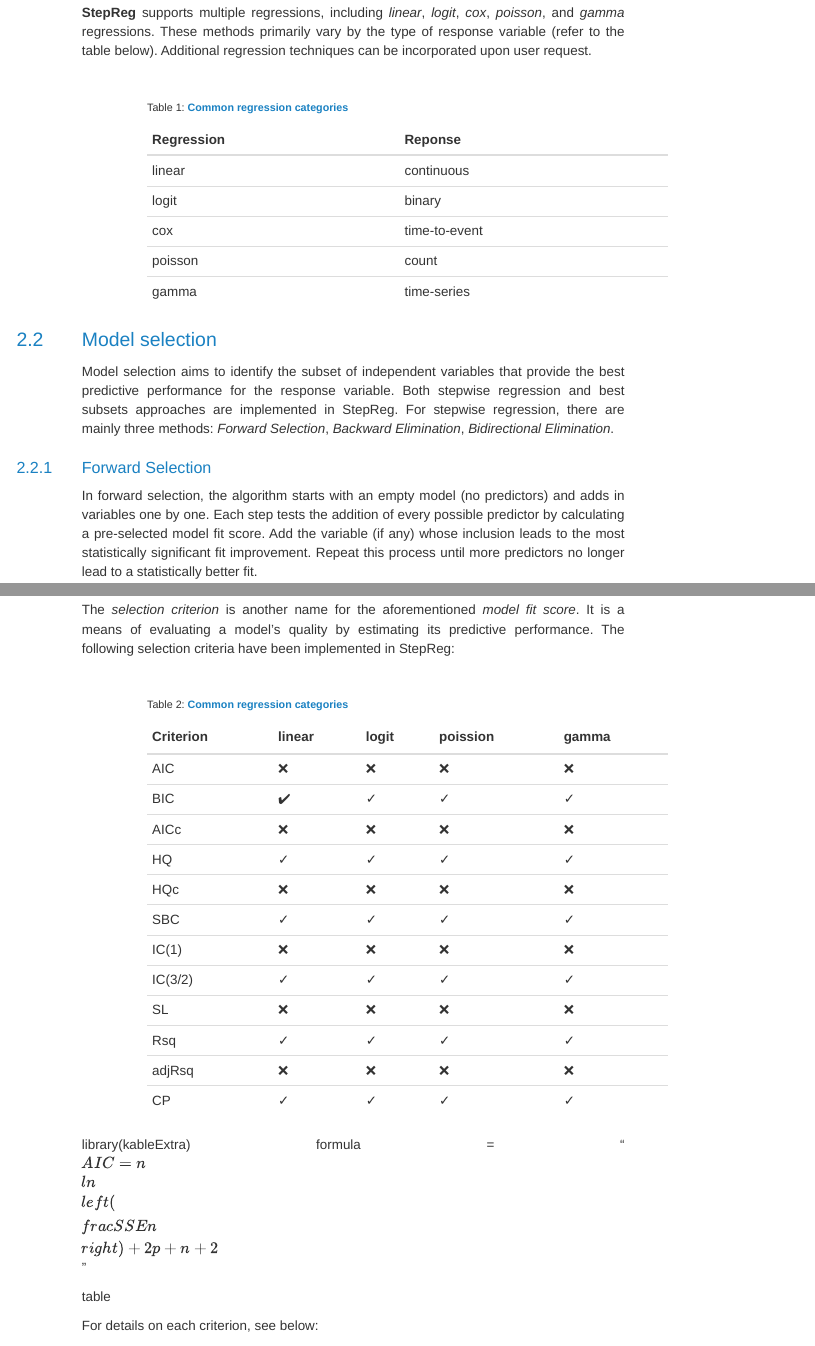
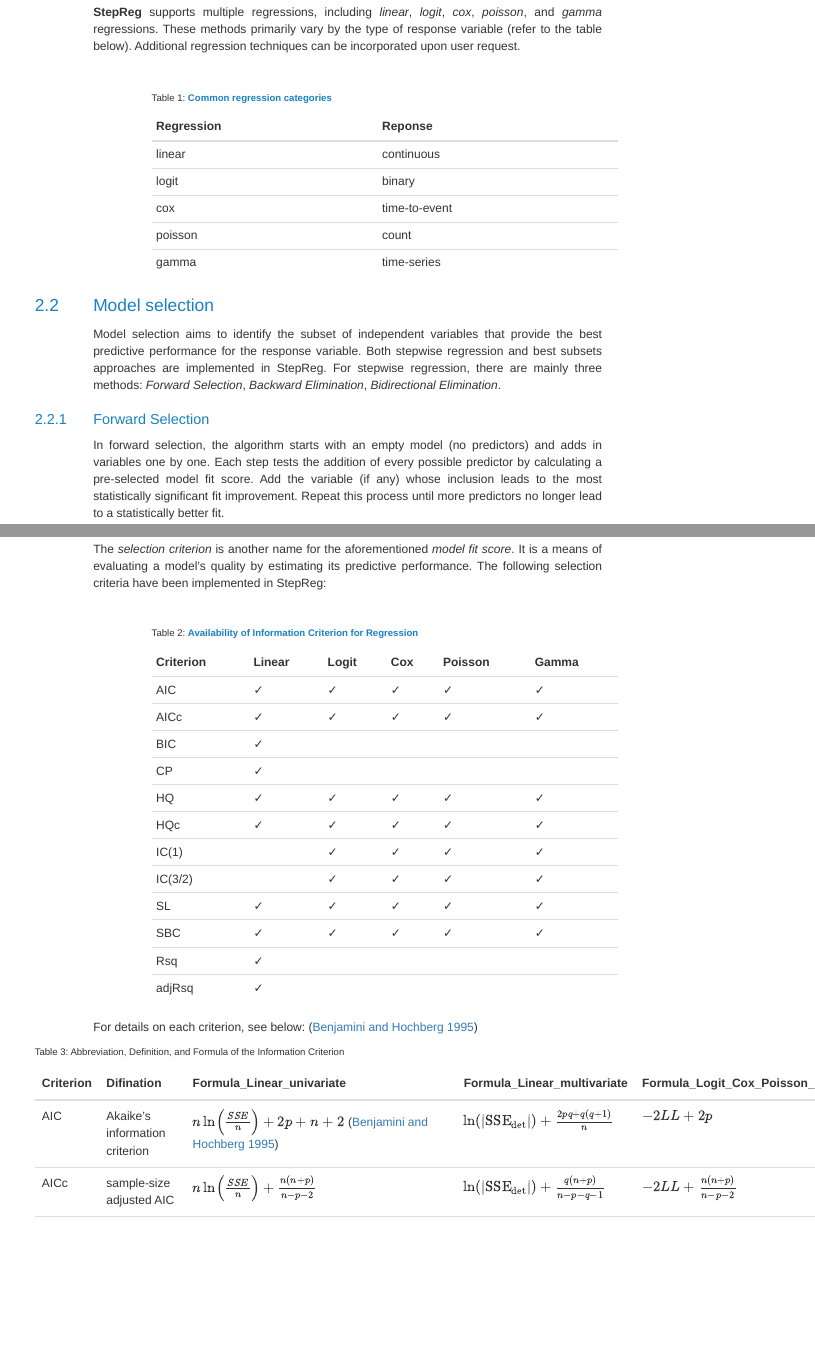
Before and after one commit to JunhuiLi1017/StepReg, an R Markdown document (vignettes/StepReg.Rmd): the page in a window 1100 px wide, from 1130 px down before the commit and from 970 px down after it, so that both start at the same text, and a second part further down, joined at a grey line. The pictures show the output file vignettes/StepReg.html that the author committed with the source, opened offline; menus at the side of the page are left out.

Commit message:
vignetts

````diff
--- a/vignettes/StepReg.Rmd
+++ b/vignettes/StepReg.Rmd
@@ -13,6 +13,10 @@ author:
 - name: Wenxin Liu
   affiliation: China Agricultural University, Beijing, China
 package: StepReg
+bibliography: bibliography.bib
+fontsize: 11pt
+nocite: '@*'
+link-citations: true
 output:
   BiocStyle::html_document:
     toc_float: true
@@ -51,6 +53,7 @@ kable(df, caption = 'Common regression categories')
 ```
 
 ## Model selection
-Model selection aims to identify the subset of independent variables that provide the best predictive performance for the response variable. Both stepwise regression and best subsets approaches are implemented in StepReg. For stepwise regression, there are mainly three methods: _Forward Selection_, _Backward Elimination_, _Bidirectional Elimination_.
+
+Model selection aims to identify the subset of independent variables that provide the best predictive performance for the response variable. Both stepwise regression and best subsets approaches are implemented in StepReg. For stepwise regression, there are mainly three methods: *Forward Selection*, *Backward Elimination*, *Bidirectional Elimination*.
 
 ### Forward Selection
@@ -70,12 +77,24 @@ The _selection criterion_ is another name for the aforementioned _model fit scor
+The *selection criterion* is another name for the aforementioned *model fit score*. It is a means of evaluating a model's quality by estimating its predictive performance. The following selection criteria have been implemented in StepReg:
+
 ```{r, echo = FALSE}
 library(knitr)
 
-Criterion <- c("AIC", "BIC", "AICc", "HQ", "HQc", "SBC", "IC(1)", "IC(3/2)", "SL", "Rsq", "adjRsq", "CP")
-linear <-    c("❌",    ✔️ ❌",  "✓",   "❌",   "✓",     "❌",       "✓",  "❌",   "✓",      "❌",  "✓")
-logit <-     c("❌",    "✓",     "❌",  "✓",   "❌",   "✓",     "❌",       "✓",  "❌",   "✓",      "❌",  "✓")
-poission <-  c("❌",    "✓",     "❌",  "✓",   "❌",   "✓",     "❌",       "✓",  "❌",   "✓",      "❌",  "✓")
-gamma <-     c("❌",    "✓",     "❌",  "✓",   "❌",   "✓",     "❌",       "✓",  "❌",   "✓",      "❌",  "✓")
+Criterion <- c("AIC", "AICc", "BIC", "CP", "HQ", "HQc",  "IC(1)", "IC(3/2)", "SL", "SBC", "Rsq", "adjRsq")
+Linear <-    c("✓",    "✓",    "✓",   "✓",  "✓",  "✓",    "",      "",        "✓",   "✓",  "✓",   "✓")
+Logit <-     c("✓",    "✓",    " ",   " ",  "✓",  "✓",    "✓",      "✓",      "✓",   "✓",  " ",   " ")
+Cox <-       c("✓",    "✓",    " ",   " ",  "✓",  "✓",    "✓",      "✓",      "✓",   "✓",  " ",   " ")
+Poisson <-   c("✓",    "✓",    " ",   " ",  "✓",  "✓",    "✓",      "✓",      "✓",   "✓",  " ",   " ")
+Gamma <-     c("✓",    "✓",    " ",   " ",  "✓",  "✓",    "✓",      "✓",      "✓",   "✓",  " ",   " ")
 
-df <- data.frame(Criterion, linear, logit, poission, gamma)
+df <- data.frame(Criterion, Linear, Logit, Cox, Poisson, Gamma)
 
-kable(df, caption = 'Common regression categories')
+kable(df, caption = 'Availability of Information Criterion for Regression')
+```
+
+For details on each criterion, see below: [@Benjamini1995]
+
+```{r, echo = FALSE}
+library(kableExtra)
+Criterion <- c("AIC", "AICc", "BIC", "CP", "HQ", "HQc",  "IC(1)", "IC(3/2)", "SL", "SBC", "Rsq", "adjRsq")
+Difination <- c("Akaike’s information criterion",
+                "sample-size adjusted AIC",
@@ -87,4 +173,0 @@ kable(df, caption = 'Common regression categories')
-library(kableExtra)
-formula = "$AIC = n \\ln\\left(\\frac{SSE}{n}\\right) + 2p + n + 2$"
-
-table
--- /dev/null
+++ b/vignettes/bibliography.bib
@@ -0,0 +1,494 @@
+@article{Benjamini1995,
+     jstor_articletype = {research-article},
+     title = {Controlling the False Discovery Rate: A Practical and Powerful Approach to Multiple Testing},
+     author = {Benjamini, Yoav and Hochberg, Yosef},
+     journal = {Journal of the Royal Statistical Society. Series B (Methodological)},
+     jstor_issuetitle = {},
+     volume = {57},
+     number = {1},
+     jstor_formatteddate = {1995},
+     pages = {pp. 289-300},
+     url = {http://www.jstor.org/stable/2346101},
+     ISSN = {00359246},
+     abstract = {The common approach to the multiplicity problem calls for controlling the familywise error rate (FWER). This approach, though, has faults, and we point out a few. A different approach to problems of multiple significance testing is presented. It calls for controlling the expected proportion of falsely rejected hypotheses-the false discovery rate. This error rate is equivalent to the FWER when all hypotheses are true but is smaller otherwise. Therefore, in problems where the control of the false discovery rate rather than that of the FWER is desired, there is potential for a gain in power. A simple sequential Bonferroni-type procedure is proved to control the false discovery rate for independent test statistics, and a simulation study shows that the gain in power is substantial. The use of the new procedure and the appropriateness of the criterion are illustrated with examples.},
+     language = {English},
+     year = {1995},
+     publisher = {Wiley for the Royal Statistical Society},
+     copyright = {Copyright © 1995 Royal Statistical Society},
+    }
+
+@article{benjamini2001,
+    author = "Benjamini, Yoav and Yekutieli, Daniel",
+    doi = "10.1214/aos/1013699998",
+    fjournal = "The Annals of Statistics",
+    journal = "Ann. Statist.",
+    month = "08",
+    number = "4",
+    pages = "1165--1188",
+    publisher = "The Institute of Mathematical Statistics",
+    title = "The control of the false discovery rate in multiple testing under dependency",
+    url = "http://dx.doi.org/10.1214/aos/1013699998",
+    volume = "29",
+    year = "2001"
+}
+
+@article{Durinck2005,
+author = {Durinck, Steffen and Moreau, Yves and Kasprzyk, Arek and Davis, Sean and De Moor, Bart and Brazma, Alvis and Huber, Wolfgang},
+title = {BioMart and Bioconductor: a powerful link between biological databases and microarray data analysis},
+volume = {21},
+number = {16},
+pages = {3439-3440},
+year = {2005},
+doi = {10.1093/bioinformatics/bti525},
+abstract ={Summary: biomaRt is a new Bioconductor package that integrates BioMart data resources with data analysis software in Bioconductor. It can annotate a wide range of gene or gene product identifiers (e.g. Entrez-Gene and Affymetrix probe identifiers) with information such as gene symbol, chromosomal coordinates, Gene Ontology and OMIM annotation. Furthermore biomaRt enables retrieval of genomic sequences and single nucleotide polymorphism information, which can be used in data analysis. Fast and up-to-date data retrieval is possible as the package executes direct SQL queries to the BioMart databases (e.g. Ensembl). The biomaRt package provides a tight integration of large, public or locally installed BioMart databases with data analysis in Bioconductor creating a powerful environment for biological data mining.Availability: http://www.bioconductor.org. LGPLContact: steffen.durinck@esat.kuleuven.ac.be},
+URL = {http://bioinformatics.oxfordjournals.org/content/21/16/3439.abstract},
+eprint = {http://bioinformatics.oxfordjournals.org/content/21/16/3439.full.pdf+html},
+journal = {Bioinformatics}
+}
+
+@Article{Gentleman2004,
+AUTHOR = {Gentleman, Robert and Carey, Vincent and Bates, Douglas and Bolstad, Ben and Dettling, Marcel and Dudoit, Sandrine and Ellis, Byron and Gautier, Laurent and Ge, Yongchao and Gentry, Jeff and Hornik, Kurt and Hothorn, Torsten and Huber, Wolfgang and Iacus, Stefano and Irizarry, Rafael and Leisch, Friedrich and Li, Cheng and Maechler, Martin and Rossini, Anthony and Sawitzki, Gunther and Smith, Colin and Smyth, Gordon and Tierney, Luke and Yang, Jean and Zhang, Jianhua},
+TITLE = {Bioconductor: open software development for computational biology and bioinformatics},
+JOURNAL = {Genome Biology},
+VOLUME = {5},
+YEAR = {2004},
+NUMBER = {10},
+PAGES = {R80},
+URL = {http://genomebiology.com/2004/5/10/R80},
+DOI = {10.1186/gb-2004-5-10-r80},
+PubMedID = {15461798},
+ISSN = {1465-6906},
+ABSTRACT = {The Bioconductor project is an initiative for the collaborative creation of extensible software for computational biology and bioinformatics. The goals of the project include: fostering collaborative development and widespread use of innovative software, reducing barriers to entry into interdisciplinary scientific research, and promoting the achievement of remote reproducibility of research results. We describe details of our aims and methods, identify current challenges, compare Bioconductor to other open bioinformatics projects, and provide working examples.},
+}
+
+@article{dudoit2003,
+author = "Dudoit, Sandrine and Shaffer, Juliet Popper and Boldrick, Jennifer C.",
+doi = "10.1214/ss/1056397487",
+fjournal = "Statistical Science",
+journal = "Statist. Sci.",
+month = "02",
+number = "1",
+pages = "71--103",
+publisher = "The Institute of Mathematical Statistics",
+title = "Multiple Hypothesis Testing in Microarray Experiments",
+url = "http://dx.doi.org/10.1214/ss/1056397487",
+volume = "18",
+year = "2003"
+}
+
+@article{Hochberg1988,
+author = {Hochberg, Yosef},
+title = {A sharper Bonferroni procedure for multiple tests of significance},
+volume = {75},
+number = {4},
+pages = {800-802},
+year = {1988},
+doi = {10.1093/biomet/75.4.800},
+abstract ={A simple procedure for multiple tests of significance based on individual p-values is derived. This simple procedure is sharper than Holm's (1979) sequentially rejective procedure. Both procedures contrast the ordered p- values with the same set of critical values. Holm's procedure rejects an hypothesis only if its p-value and each of the smaller p-values are less than their corresponding critical-values. The new procedure rejects all hypotheses with smaller or equal p-values to that of any one found less than its critical value.},
+URL = {http://biomet.oxfordjournals.org/content/75/4/800.abstract},
+eprint = {http://biomet.oxfordjournals.org/content/75/4/800.full.pdf+html},
+journal = {Biometrika}
+}
+
+@article{Holm1979,
+     jstor_articletype = {research-article},
+     title = {A Simple Sequentially Rejective Multiple Test Procedure},
+     author = {Holm, Sture},
+     journal = {Scandinavian Journal of Statistics},
+     jstor_issuetitle = {},
+     volume = {6},
+     number = {2},
+     jstor_formatteddate = {1979},
+     pages = {pp. 65-70},
+     url = {http://www.jstor.org/stable/4615733},
+     ISSN = {03036898},
+     abstract = {This paper presents a simple and widely applicable multiple test procedure of the sequentially rejective type, i.e. hypotheses are rejected one at a time until no further rejections can be done. It is shown that the test has a prescribed level of significance protection against error of the first kind for any combination of true hypotheses. The power properties of the test and a number of possible applications are also discussed.},
+     language = {English},
+     year = {1979},
+     publisher = {Wiley on behalf of Board of the Foundation of the Scandinavian Journal of Statistics},
+     copyright = {Copyright © 1979 Board of the Foundation of the Scandinavian Journal of Statistics},
+    }
+
+@book{johnson2005,
+  title={Univariate discrete distributions},
+  author={Johnson, Norman L and Kemp, Adrienne W and Kotz, Samuel},
+  volume={444},
+  year={2005},
+  publisher={John Wiley \& Sons}
+}
+
+@article{lieberman2009comprehensive,
+  title={Comprehensive mapping of long-range interactions reveals folding principles of the human genome},
+  author={Lieberman-Aiden, Erez and Van Berkum, Nynke L and Williams, Louise and Imakaev, Maxim and Ragoczy, Tobias and Telling, Agnes and Amit, Ido and Lajoie, Bryan R and Sabo, Peter J and Dorschner, Michael O and others},
+  journal={science},
+  volume={326},
+  number={5950},
+  pages={289--293},
+  year={2009},
+  publisher={American Association for the Advancement of Science}
+}
+
+@article{robertson2007,
+  title={Genome-wide profiles of STAT1 DNA association using chromatin immunoprecipitation and massively parallel sequencing},
+  author={Robertson, Gordon and Hirst, Martin and Bainbridge, Matthew and Bilenky, Misha and Zhao, Yongjun and Zeng, Thomas and Euskirchen, Ghia and Bernier, Bridget and Varhol, Richard and Delaney, Allen and others},
+  journal={Nature methods},
+  volume={4},
+  number={8},
+  pages={651--657},
+  year={2007},
+  publisher={Nature Publishing Group}
+}
+
+@article{zhu2010,
+  title={ChIPpeakAnno: a Bioconductor package to annotate ChIP-seq and ChIP-chip data},
+  author={Zhu, Lihua J and Gazin, Claude and Lawson, Nathan D and Pag{\`e}s, Herv{\'e} and Lin, Simon M and Lapointe, David S and Green, Michael R},
+  journal={BMC bioinformatics},
+  volume={11},
+  number={1},
+  pages={237},
+  year={2010},
+  publisher={BioMed Central Ltd}
+}
+
+@incollection{zhu2013,
+  title={Integrative analysis of ChIP-chip and ChIP-seq dataset},
+  author={Zhu, Lihua Julie},
+  booktitle={Tiling Arrays},
+  pages={105--124},
+  year={2013},
+  publisher={Springer}
+}
+
+@article{yip2012,
+  title={Classification of human genomic regions based on experimentally determined binding sites of more than 100 transcription-related factors},
+  author={Yip, Kevin Y and Cheng, Chao and Bhardwaj, Nitin and Brown, James B and Leng, Jing and Kundaje, Anshul and Rozowsky, Joel and Birney, Ewan and Bickel, Peter and Snyder, Michael and others},
+  journal={Genome Biol},
+  volume={13},
+  number={9},
+  pages={R48},
+  year={2012}
+}
+
+@article{encode2012integrated,
+  title={An integrated encyclopedia of DNA elements in the human genome},
+  author={ENCODE Project Consortium and others},
+  journal={Nature},
+  volume={489},
+  number={7414},
+  pages={57--74},
+  year={2012},
+  publisher={Nature Publishing Group}
+}
+
+@article{leung1996over,
+  title={Over-and underrepresentation of short DNA words in herpesvirus genomes},
+  author={Leung, Ming-Ying and Marsh, Genevieve M and Speed, Terence P},
+  journal={Journal of Computational Biology},
+  volume={3},
+  number={3},
+  pages={345--360},
+  year={1996}
+}
+
+@article{van2000statistical,
+  title={Statistical analysis of yeast genomic downstream sequences reveals putative polyadenylation signals},
+  author={van Helden, Jacques and l{\'\i} del Olmo, Marcel and P{\'e}rez-Ort{\'\i}n, Jos{\'e} E},
+  journal={Nucleic Acids Research},
+  volume={28},
+  number={4},
+  pages={1000--1010},
+  year={2000},
+  publisher={Oxford Univ Press}
+}
+
+@article{johnson2007,
+   author = {Johnson, D. S. and Mortazavi, A. and Myers, R. M. and Wold, B.},
+   title = {Genome-wide mapping of in vivo protein-DNA interactions},
+   journal = {Science},
+   volume = {316},
+   number = {5830},
+   pages = {1497-502},
+   ISSN = {1095-9203 (Electronic)
+0036-8075 (Linking)},
+   DOI = {10.1126/science.1141319},
+   url = {https://www.ncbi.nlm.nih.gov/pubmed/17540862},
+   year = {2007},
+   type = {Journal Article}
+}
+
+@article{barski2007,
+   author = {Barski, A. and Cuddapah, S. and Cui, K. and Roh, T. Y. and Schones, D. E. and Wang, Z. and Wei, G. and Chepelev, I. and Zhao, K.},
+   title = {High-resolution profiling of histone methylations in the human genome},
+   journal = {Cell},
+   volume = {129},
+   number = {4},
+   pages = {823-37},
+   ISSN = {0092-8674 (Print)
+0092-8674 (Linking)},
+   DOI = {10.1016/j.cell.2007.05.009},
+   url = {https://www.ncbi.nlm.nih.gov/pubmed/17512414},
+   year = {2007},
+   type = {Journal Article}
+}
+
+@article{blat1999,
+   author = {Blat, Y. and Kleckner, N.},
+   title = {Cohesins bind to preferential sites along yeast chromosome III, with differential regulation along arms versus the centric region},
+   journal = {Cell},
+   volume = {98},
+   number = {2},
+   pages = {249-59},
+   ISSN = {0092-8674 (Print)
+0092-8674 (Linking)},
+   DOI = {10.1016/s0092-8674(00)81019-3},
+   url = {https://www.ncbi.nlm.nih.gov/pubmed/10428036},
+   year = {1999},
+   type = {Journal Article}
+}
+
+@article{skene2017,
+   author = {Skene, P. J. and Henikoff, S.},
+   title = {An efficient targeted nuclease strategy for high-resolution mapping of DNA binding sites},
+   journal = {Elife},
+   volume = {6},
+   ISSN = {2050-084X (Electronic)
+2050-084X (Linking)},
+   DOI = {10.7554/eLife.21856},
+   url = {https://www.ncbi.nlm.nih.gov/pubmed/28079019},
+   year = {2017},
+   type = {Journal Article}
+}
+
+@article{thomas2017,
+   author = {Thomas, R. and Thomas, S. and Holloway, A. K. and Pollard, K. S.},
+   title = {Features that define the best ChIP-seq peak calling algorithms},
+   journal = {Brief Bioinform},
+   volume = {18},
+   number = {3},
+   pages = {441-450},
+   ISSN = {1477-4054 (Electronic)
+1467-5463 (Print)
+1467-5463 (Linking)},
+   DOI = {10.1093/bib/bbw035},
+   url = {https://www.ncbi.nlm.nih.gov/pubmed/27169896},
+   year = {2017},
+   type = {Journal Article}
+}
+
+@article{zhang2008,
+   author = {Zhang, Y. and Liu, T. and Meyer, C. A. and Eeckhoute, J. and Johnson, D. S. and Bernstein, B. E. and Nusbaum, C. and Myers, R. M. and Brown, M. and Li, W. and Liu, X. S.},
+   title = {Model-based analysis of ChIP-Seq (MACS)},
+   journal = {Genome Biol},
+   volume = {9},
+   number = {9},
+   pages = {R137},
+   ISSN = {1474-760X (Electronic)
+1465-6906 (Print)
+1474-7596 (Linking)},
+   DOI = {10.1186/gb-2008-9-9-r137},
+   url = {https://www.ncbi.nlm.nih.gov/pubmed/18798982},
+   year = {2008},
+   type = {Journal Article}
+}
+
+@article{encode2012,
+   author = {Consortium, Encode Project},
+   title = {An integrated encyclopedia of DNA elements in the human genome},
+   journal = {Nature},
+   volume = {489},
+   number = {7414},
+   pages = {57-74},
+   note = {eng
+R01HG003143/HG/NHGRI NIH HHS/
+RC2 HG005573/HG/NHGRI NIH HHS/
+U54HG004592/HG/NHGRI NIH HHS/
+RC2 HG005679/HG/NHGRI NIH HHS/
+R01 HG003143/HG/NHGRI NIH HHS/
+ZIA HG200341/ImNIH/Intramural NIH HHS/
+U41HG004568/HG/NHGRI NIH HHS/
+U54 HG004557/HG/NHGRI NIH HHS/
+U01HG004695/HG/NHGRI NIH HHS/
+U54 HG004570/HG/NHGRI NIH HHS/
+R37 DK044746/DK/NIDDK NIH HHS/
+U54 HG004576/HG/NHGRI NIH HHS/
+R01HG003988/HG/NHGRI NIH HHS/
+U54 HG004592/HG/NHGRI NIH HHS/
+U54HG004576/HG/NHGRI NIH HHS/
+R01 HG003988/HG/NHGRI NIH HHS/
+R01 HG003541/HG/NHGRI NIH HHS/
+R01HG004456-03/HG/NHGRI NIH HHS/
+R01HG003541/HG/NHGRI NIH HHS/
+U54HG004558/HG/NHGRI NIH HHS/
+RC2HG005591/HG/NHGRI NIH HHS/
+RC2 HG005591/HG/NHGRI NIH HHS/
+K99 HG006698/HG/NHGRI NIH HHS/
+U54 HG004558/HG/NHGRI NIH HHS/
+P30 CA016086/CA/NCI NIH HHS/
+R01 DK054369/DK/NIDDK NIH HHS/
+ZIA HG200323/ImNIH/Intramural NIH HHS/
+U54HG004557/HG/NHGRI NIH HHS/
+U54 HG004563/HG/NHGRI NIH HHS/
+U01HG004561/HG/NHGRI NIH HHS/
+U54HG004563/HG/NHGRI NIH HHS/
+R01 HG005085/HG/NHGRI NIH HHS/
+U01 HG004571/HG/NHGRI NIH HHS/
+U41 HG004568/HG/NHGRI NIH HHS/
+R01HG003700/HG/NHGRI NIH HHS/
+T32 GM007205/GM/NIGMS NIH HHS/
+095908/WT_/Wellcome Trust/United Kingdom
+R01 DK065806/DK/NIDDK NIH HHS/
+P30 CA045508/CA/NCI NIH HHS/
+RC2HG005679/HG/NHGRI NIH HHS/
+WT_/Wellcome Trust/United Kingdom
+U54HG004570/HG/NHGRI NIH HHS/
+R01 HG003700/HG/NHGRI NIH HHS/
+U01 HG004695/HG/NHGRI NIH HHS/
+U54HG004555/HG/NHGRI NIH HHS/
+U01 HG004561/HG/NHGRI NIH HHS/
+U01HG004571/HG/NHGRI NIH HHS/
+U54 HG004555/HG/NHGRI NIH HHS/
+R01 HG004456/HG/NHGRI NIH HHS/
+Research Support, American Recovery and Reinvestment Act
+Research Support, N.I.H., Extramural
+Research Support, N.I.H., Intramural
+Research Support, U.S. Gov't, Non-P.H.S.
+England
+2012/09/08
+Nature. 2012 Sep 6;489(7414):57-74. doi: 10.1038/nature11247.},
+   abstract = {The human genome encodes the blueprint of life, but the function of the vast majority of its nearly three billion bases is unknown. The Encyclopedia of DNA Elements (ENCODE) project has systematically mapped regions of transcription, transcription factor association, chromatin structure and histone modification. These data enabled us to assign biochemical functions for 80% of the genome, in particular outside of the well-studied protein-coding regions. Many discovered candidate regulatory elements are physically associated with one another and with expressed genes, providing new insights into the mechanisms of gene regulation. The newly identified elements also show a statistical correspondence to sequence variants linked to human disease, and can thereby guide interpretation of this variation. Overall, the project provides new insights into the organization and regulation of our genes and genome, and is an expansive resource of functional annotations for biomedical research.},
+   keywords = {Alleles
+Animals
+Binding Sites/genetics
+Chromatin/genetics/metabolism
+Chromatin Immunoprecipitation
+Chromosomes, Human/genetics/metabolism
+DNA/*genetics
+DNA Footprinting
+DNA Methylation/genetics
+DNA-Binding Proteins/metabolism
+Deoxyribonuclease I/metabolism
+*Encyclopedias as Topic
+Exons/genetics
+Genetic Predisposition to Disease/genetics
+Genetic Variation/genetics
+Genome, Human/*genetics
+Genome-Wide Association Study
+*Genomics
+Histones/chemistry/metabolism
+Humans
+Mammals/genetics
+*Molecular Sequence Annotation
+Neoplasms/genetics
+Polymorphism, Single Nucleotide/genetics
+Promoter Regions, Genetic/genetics
+Proteins/genetics
+Regulatory Sequences, Nucleic Acid/*genetics
+Sequence Analysis, RNA
+Transcription Factors/metabolism
+Transcription, Genetic/genetics},
+   ISSN = {1476-4687 (Electronic)
+0028-0836 (Print)
+0028-0836 (Linking)},
+   DOI = {10.1038/nature11247},
+   url = {https://www.ncbi.nlm.nih.gov/pubmed/22955616},
+   year = {2012},
+   type = {Journal Article}
+}
+
+@article{lieberman2009,
+   author = {Lieberman-Aiden, E. and van Berkum, N. L. and Williams, L. and Imakaev, M. and Ragoczy, T. and Telling, A. and Amit, I. and Lajoie, B. R. and Sabo, P. J. and Dorschner, M. O. and Sandstrom, R. and Bernstein, B. and Bender, M. A. and Groudine, M. and Gnirke, A. and Stamatoyannopoulos, J. and Mirny, L. A. and Lander, E. S. and Dekker, J.},
+   title = {Comprehensive mapping of long-range interactions reveals folding principles of the human genome},
+   journal = {Science},
+   volume = {326},
+   number = {5950},
+   pages = {289-93},
+   note = {Lieberman-Aiden, Erez
+van Berkum, Nynke L
+Williams, Louise
+Imakaev, Maxim
+Ragoczy, Tobias
+Telling, Agnes
+Amit, Ido
+Lajoie, Bryan R
+Sabo, Peter J
+Dorschner, Michael O
+Sandstrom, Richard
+Bernstein, Bradley
+Bender, M A
+Groudine, Mark
+Gnirke, Andreas
+Stamatoyannopoulos, John
+Mirny, Leonid A
+Lander, Eric S
+Dekker, Job
+eng
+R37DK44746/DK/NIDDK NIH HHS/
+HG003143/HG/NHGRI NIH HHS/
+U54HG004592/HG/NHGRI NIH HHS/
+R01 HG003143/HG/NHGRI NIH HHS/
+T32 HG002295/HG/NHGRI NIH HHS/
+R37 DK044746/DK/NIDDK NIH HHS/
+R01HL06544/HL/NHLBI NIH HHS/
+U54 HG004592/HG/NHGRI NIH HHS/
+R01 HG003143-06/HG/NHGRI NIH HHS/
+Research Support, N.I.H., Extramural
+Research Support, Non-U.S. Gov't
+Research Support, U.S. Gov't, Non-P.H.S.
+2009/10/10
+Science. 2009 Oct 9;326(5950):289-93. doi: 10.1126/science.1181369.},
+   abstract = {We describe Hi-C, a method that probes the three-dimensional architecture of whole genomes by coupling proximity-based ligation with massively parallel sequencing. We constructed spatial proximity maps of the human genome with Hi-C at a resolution of 1 megabase. These maps confirm the presence of chromosome territories and the spatial proximity of small, gene-rich chromosomes. We identified an additional level of genome organization that is characterized by the spatial segregation of open and closed chromatin to form two genome-wide compartments. At the megabase scale, the chromatin conformation is consistent with a fractal globule, a knot-free, polymer conformation that enables maximally dense packing while preserving the ability to easily fold and unfold any genomic locus. The fractal globule is distinct from the more commonl
+y used globular equilibrium model. Our results demonstrate the power of Hi-C to map the dynamic conformations of whole genomes.},
+   keywords = {Biotin
+Cell Line, Transformed
+Cell Nucleus/*ultrastructure
+Chromatin/*chemistry
+Chromatin Immunoprecipitation
+*Chromosomes, Human/chemistry/ultrastructure
+Computational Biology
+DNA/*chemistry
+Gene Library
+*Genome, Human
+Humans
+In Situ Hybridization, Fluorescence
+Models, Molecular
+Monte Carlo Method
+Nucleic Acid Conformation
+Principal Component Analysis
+Protein Conformation
+Sequence Analysis, DNA},
+   ISSN = {1095-9203 (Electronic)
+0036-8075 (Print)
+0036-8075 (Linking)},
+   DOI = {10.1126/science.1181369},
+   url = {https://www.ncbi.nlm.nih.gov/pubmed/19815776},
+   year = {2009},
+   type = {Journal Article}
+}
+
+@article{adachi2002,
+   author = {Adachi, N. and Lieber, M. R.},
+   title = {Bidirectional gene organization: a common architectural feature of the human genome},
+   journal = {Cell},
+   volume = {109},
+   number = {7},
+   pages = {807-9},
+   note = {Adachi, Noritaka
+Lieber, Michael R
+eng
+Letter
+2002/07/12
+Cell. 2002 Jun 28;109(7):807-9. doi: 10.1016/s0092-8674(02)00758-4.},
+   keywords = {Animals
+DNA Repair
+Gene Order/*genetics
+*Genome, Human
+Humans
+Promoter Regions, Genetic/genetics
+Transcription, Genetic/*genetics},
+   ISSN = {0092-8674 (Print)
+0092-8674 (Linking)},
+   DOI = {10.1016/s0092-8674(02)00758-4},
+   url = {https://www.ncbi.nlm.nih.gov/pubmed/12110178},
+   year = {2002},
+   type = {Journal Article}
+}
````
Also changed, not shown: R/stepwise.R (+3 -3 lines), vignettes/StepReg.html, vignettes/StepReg.Rmd (162 more changed lines), 2 other files.
